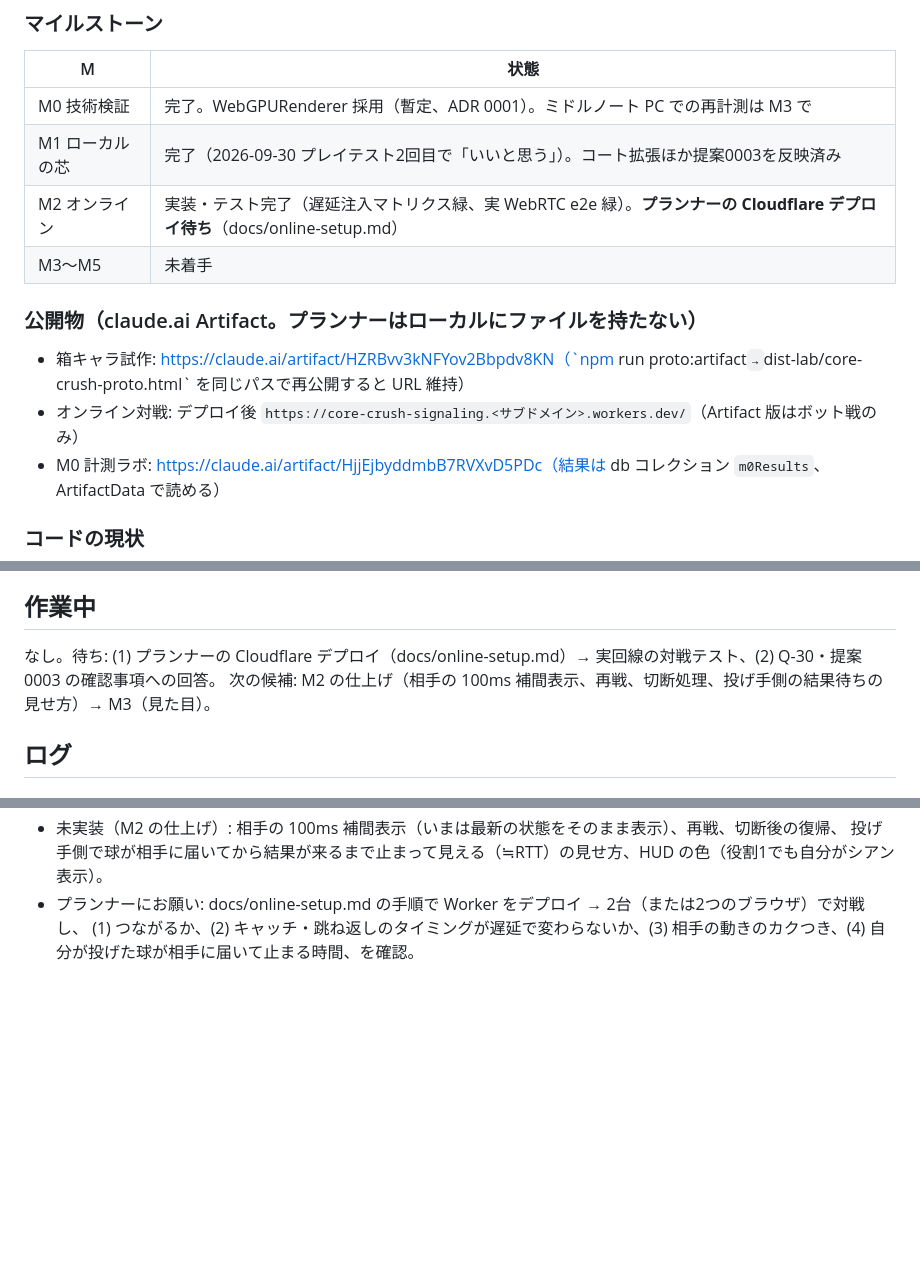
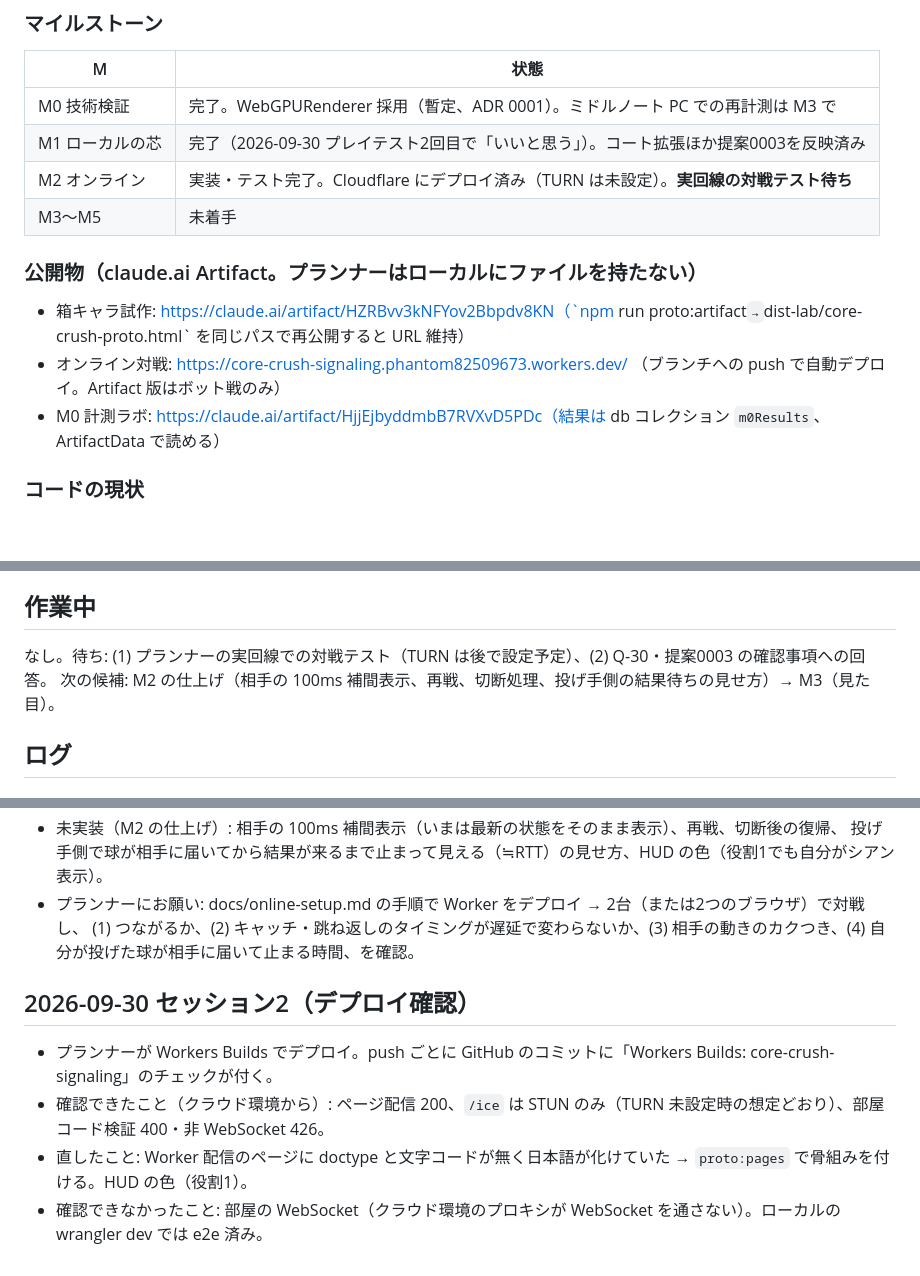
Before and after one commit to Muaaaa849/CoreCrush, a Markdown page: docs/progress.md, 3 parts joined by grey strips. Drawn GitHub-style; blank space fills up the shorter version.

Commit message:
progress: デプロイ確認の結果
Co-Authored-By: Claude Opus 5.5 <noreply@anthropic.com>
Claude-Session: https://claude.ai/code/session_01UeoSMxujFWszZAoQb3jzuZ

```diff
--- a/docs/progress.md
+++ b/docs/progress.md
@@ -10,12 +10,12 @@
 |---|---|
 | M0 技術検証 | 完了。WebGPURenderer 採用（暫定、ADR 0001）。ミドルノート PC での再計測は M3 で |
 | M1 ローカルの芯 | 完了（2026-09-30 プレイテスト2回目で「いいと思う」）。コート拡張ほか提案0003を反映済み |
-| M2 オンライン | 実装・テスト完了（遅延注入マトリクス緑、実 WebRTC e2e 緑）。**プランナーの Cloudflare デプロイ待ち**（docs/online-setup.md） |
+| M2 オンライン | 実装・テスト完了。Cloudflare にデプロイ済み（TURN は未設定）。**実回線の対戦テスト待ち** |
 | M3〜M5 | 未着手 |
 
 ### 公開物（claude.ai Artifact。プランナーはローカルにファイルを持たない）
 - 箱キャラ試作: https://claude.ai/artifact/HZRBvv3kNFYov2Bbpdv8KN（`npm run proto:artifact` → `dist-lab/core-crush-proto.html` を同じパスで再公開すると URL 維持）
-- オンライン対戦: デプロイ後 `https://core-crush-signaling.<サブドメイン>.workers.dev/`（Artifact 版はボット戦のみ）
+- オンライン対戦: https://core-crush-signaling.phantom82509673.workers.dev/ （ブランチへの push で自動デプロイ。Artifact 版はボット戦のみ）
 - M0 計測ラボ: https://claude.ai/artifact/HjjEjbyddmbB7RVXvD5PDc（結果は db コレクション `m0Results`、ArtifactData で読める）
 
 ### コードの現状
@@ -36,7 +36,7 @@
 - 回避方向: ストレート=左右 / 左右カーブ=前後 / 上カーブ=左右（Q-29）。跳ね返しも移動キーで球種を選ぶ（狙い投げ不可）。
 
 ## 作業中
-なし。待ち: (1) プランナーの Cloudflare デプロイ（docs/online-setup.md）→ 実回線の対戦テスト、(2) Q-30・提案0003 の確認事項への回答。
+なし。待ち: (1) プランナーの実回線での対戦テスト（TURN は後で設定予定）、(2) Q-30・提案0003 の確認事項への回答。
 次の候補: M2 の仕上げ（相手の 100ms 補間表示、再戦、切断処理、投げ手側の結果待ちの見せ方）→ M3（見た目）。
 
 ## ログ
@@ -137,3 +137,9 @@
   投げ手側で球が相手に届いてから結果が来るまで止まって見える（≒RTT）の見せ方、HUD の色（役割1でも自分がシアン表示）。
 - プランナーにお願い: docs/online-setup.md の手順で Worker をデプロイ → 2台（または2つのブラウザ）で対戦し、
   (1) つながるか、(2) キャッチ・跳ね返しのタイミングが遅延で変わらないか、(3) 相手の動きのカクつき、(4) 自分が投げた球が相手に届いて止まる時間、を確認。
+
+## 2026-09-30 セッション2（デプロイ確認）
+- プランナーが Workers Builds でデプロイ。push ごとに GitHub のコミットに「Workers Builds: core-crush-signaling」のチェックが付く。
+- 確認できたこと（クラウド環境から）: ページ配信 200、`/ice` は STUN のみ（TURN 未設定時の想定どおり）、部屋コード検証 400・非 WebSocket 426。
+- 直したこと: Worker 配信のページに doctype と文字コードが無く日本語が化けていた → `proto:pages` で骨組みを付ける。HUD の色（役割1）。
+- 確認できなかったこと: 部屋の WebSocket（クラウド環境のプロキシが WebSocket を通さない）。ローカルの wrangler dev では e2e 済み。
```
